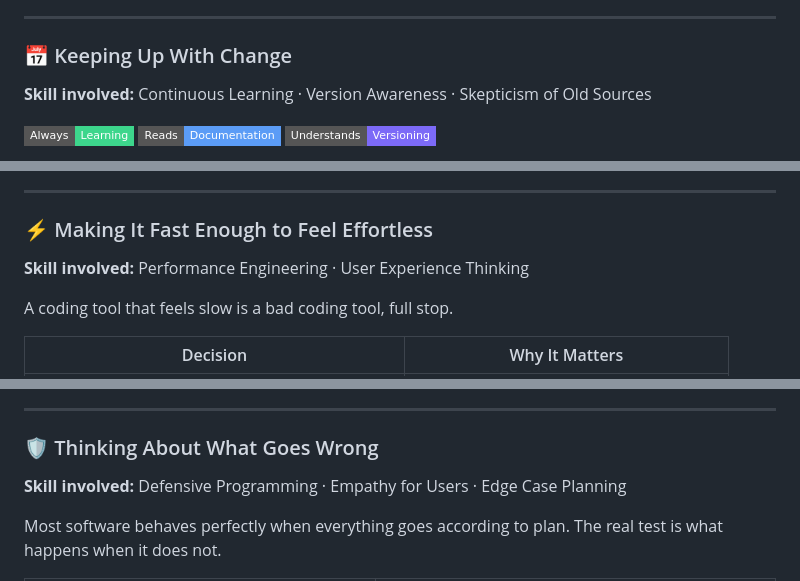
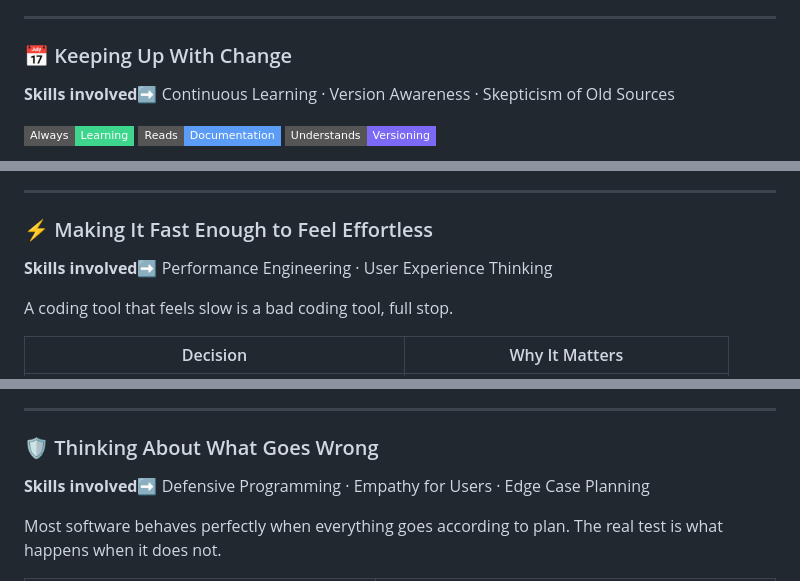
Before and after one commit to oscaram007/webforge, a Markdown page: README.md, 3 parts joined by grey strips. Rendered like a GitHub page; badges without logos.

```diff
--- a/README.md
+++ b/README.md
@@ -194,7 +194,7 @@ WebForge had a bug where creating a second project and switching back to the fir
 
 ### 📅 Keeping Up With Change
 
-**Skill involved:** Continuous Learning · Version Awareness · Skepticism of Old Sources
+**Skills involved➡️** Continuous Learning · Version Awareness · Skepticism of Old Sources
 
 ![Learning](https://img.shields.io/badge/Always-Learning-3dd68c?style=flat-square&logo=bookstack&logoColor=white)
 ![Documentation](https://img.shields.io/badge/Reads-Documentation-5b9cf6?style=flat-square&logo=readthedocs&logoColor=white)
@@ -209,7 +209,7 @@ The tools that software is built with do not stay the same. WebForge uses a form
 
 ### ⚡ Making It Fast Enough to Feel Effortless
 
-**Skill involved:** Performance Engineering · User Experience Thinking
+**Skills involved➡️** Performance Engineering · User Experience Thinking
 
 A coding tool that feels slow is a bad coding tool, full stop.
 
@@ -229,7 +229,7 @@ A coding tool that feels slow is a bad coding tool, full stop.
 
 ### 🛡️ Thinking About What Goes Wrong
 
-**Skill involved:** Defensive Programming · Empathy for Users · Edge Case Planning
+**Skills involved➡️** Defensive Programming · Empathy for Users · Edge Case Planning
 
 Most software behaves perfectly when everything goes according to plan. The real test is what happens when it does not.
 
```
